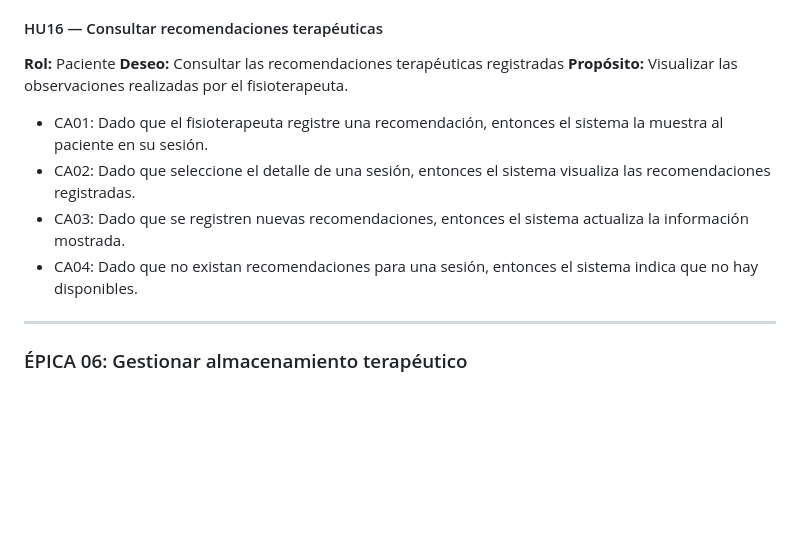
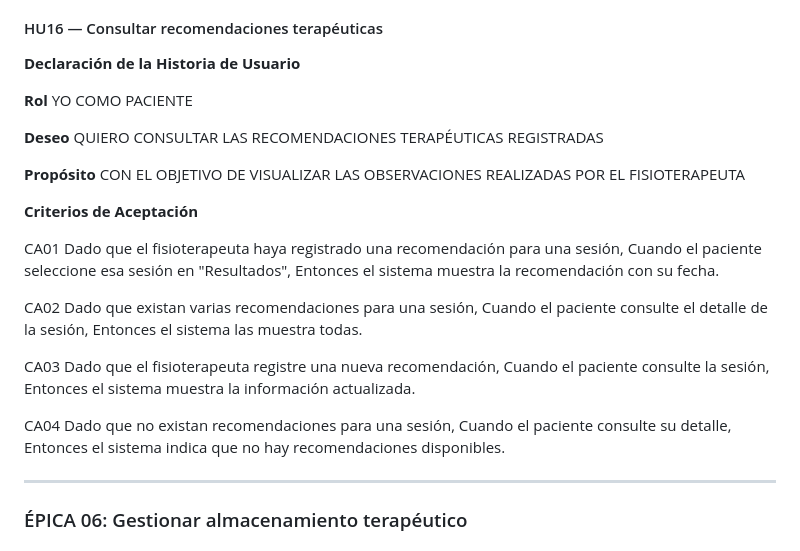
Before and after one commit to Adriancas28/app-rehabilitacion, a Markdown page: CLAUDE.md, the part around one of its changes. Drawn GitHub-style; blank space fills up the shorter version.

Commit message:
HUs: reescribe en formato Gherkin HU04, HU11, HU13, HU16 y HU18 con las pantallas nuevas; actualiza nota del dashboard admin

```diff
--- a/CLAUDE.md
+++ b/CLAUDE.md
@@ -1273,13 +1390,40 @@ y priorizados en 5 sprints.
   recomendaciones"), que no se eliminó ni se duplicó.
 
 #### HU16 — Consultar recomendaciones terapéuticas
-**Rol:** Paciente
-**Deseo:** Consultar las recomendaciones terapéuticas registradas
-**Propósito:** Visualizar las observaciones realizadas por el fisioterapeuta.
-- CA01: Dado que el fisioterapeuta registre una recomendación, entonces el sistema la muestra al paciente en su sesión.
-- CA02: Dado que seleccione el detalle de una sesión, entonces el sistema visualiza las recomendaciones registradas.
-- CA03: Dado que se registren nuevas recomendaciones, entonces el sistema actualiza la información mostrada.
-- CA04: Dado que no existan recomendaciones para una sesión, entonces el sistema indica que no hay disponibles.
+
+**Declaración de la Historia de Usuario**
+
+**Rol**
+YO COMO PACIENTE
+
+**Deseo**
+QUIERO CONSULTAR LAS RECOMENDACIONES TERAPÉUTICAS REGISTRADAS
+
+**Propósito**
+CON EL OBJETIVO DE VISUALIZAR LAS OBSERVACIONES REALIZADAS POR EL FISIOTERAPEUTA
+
+**Criterios de Aceptación**
+
+CA01
+Dado que el fisioterapeuta haya registrado una recomendación para una sesión,
+Cuando el paciente seleccione esa sesión en "Resultados",
+Entonces el sistema muestra la recomendación con su fecha.
+
+CA02
+Dado que existan varias recomendaciones para una sesión,
+Cuando el paciente consulte el detalle de la sesión,
+Entonces el sistema las muestra todas.
+
+CA03
+Dado que el fisioterapeuta registre una nueva recomendación,
+Cuando el paciente consulte la sesión,
+Entonces el sistema muestra la información actualizada.
+
+CA04
+Dado que no existan recomendaciones para una sesión,
+Cuando el paciente consulte su detalle,
+Entonces el sistema indica que no hay recomendaciones disponibles.
+
 
 ---
 
```
Also changed, not shown: other parts of CLAUDE.md (+228 -92 lines).
